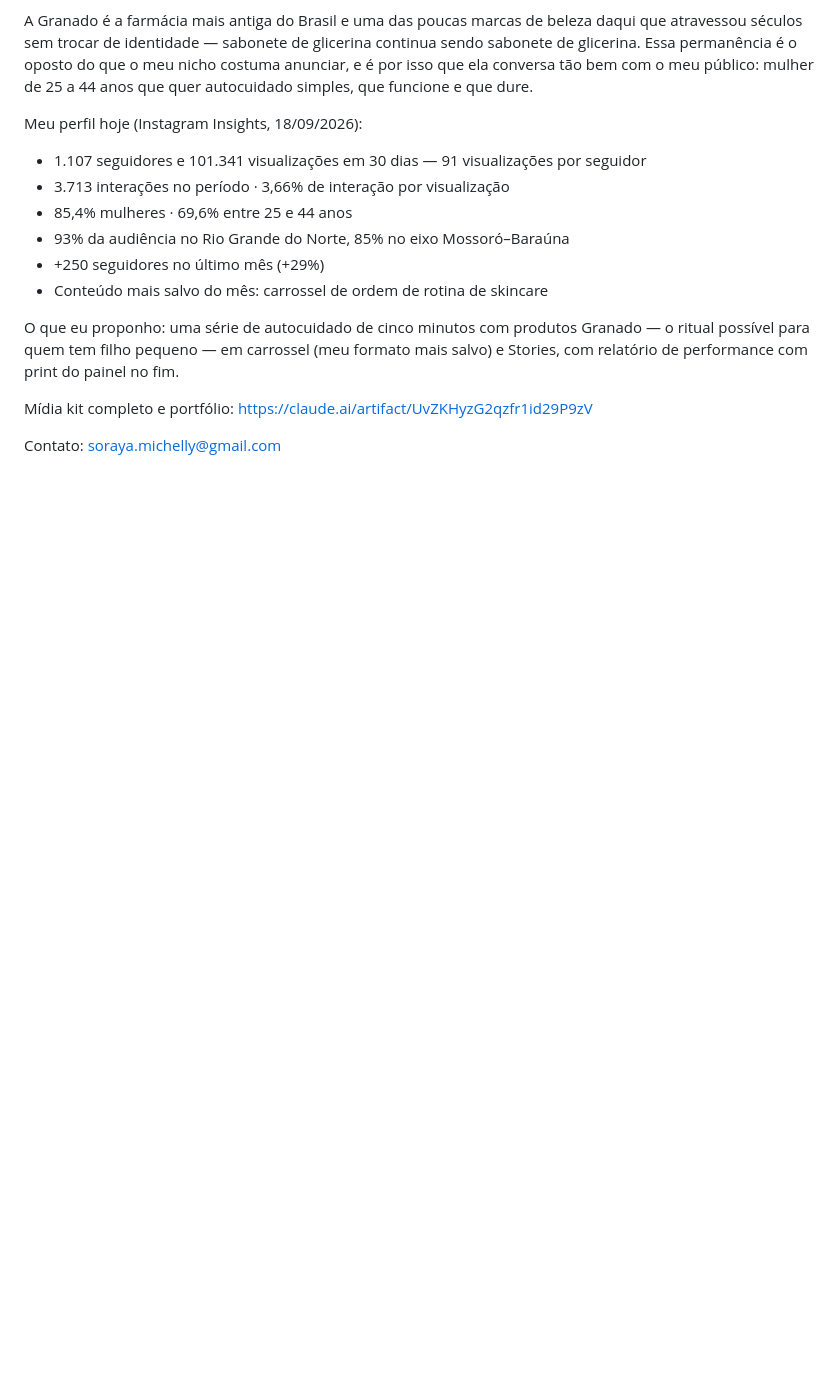
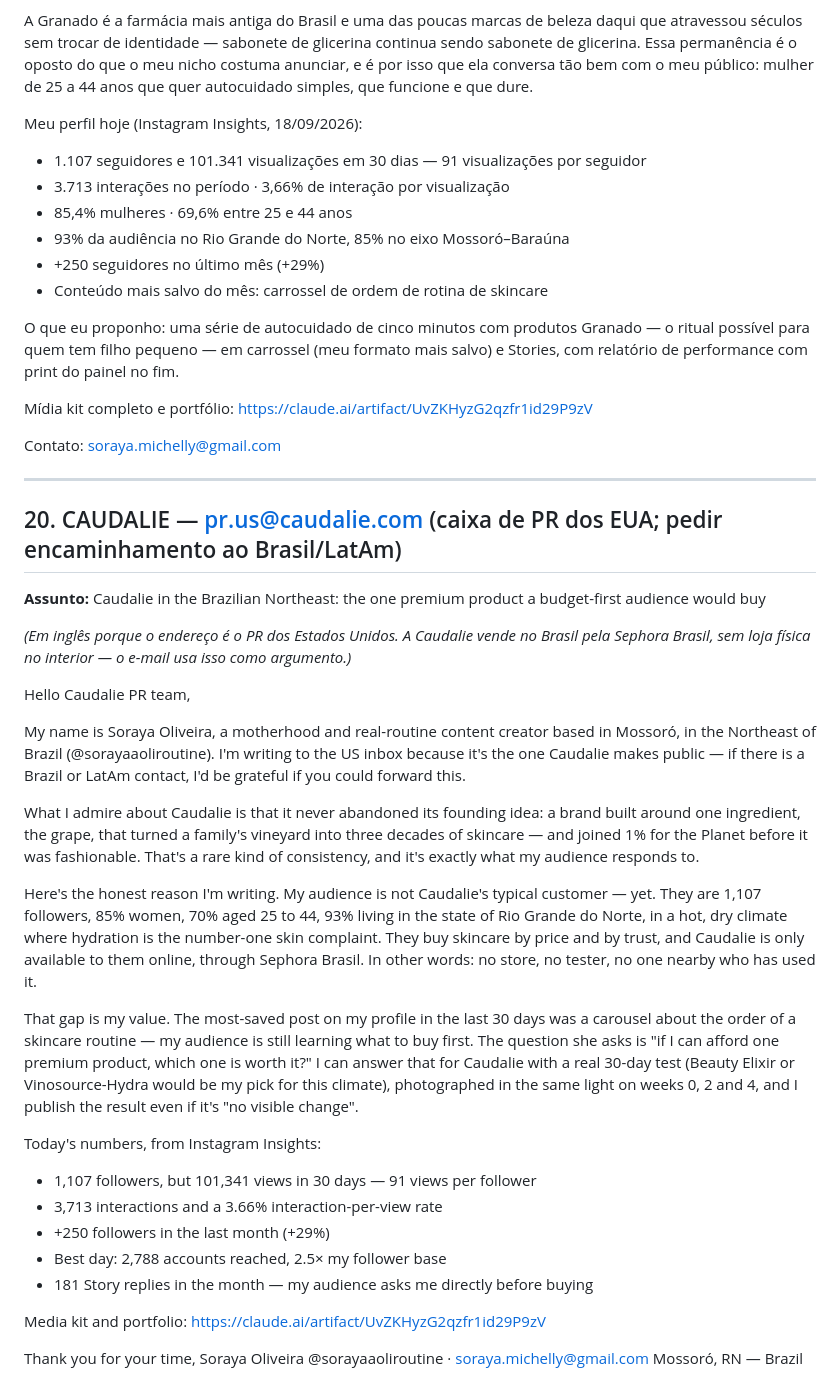
Before and after one commit to sorayamichelly-dev/sol-content-hub, a Markdown page: emails-parcerias.md, the part around the change. Rendered like a GitHub page; blank space fills up the shorter version.

Commit message:
Adiciona e-mail para Caudalie (PR EUA) e inclui na lista
Co-Authored-By: Claude Fable 5.1 <noreply@anthropic.com>
Claude-Session: https://claude.ai/code/session_013KNLZoCCyLvsPpRtyUs5ix

```diff
--- a/emails-parcerias.md
+++ b/emails-parcerias.md
@@ -568,3 +568,36 @@ O que eu proponho: uma série de autocuidado de cinco minutos com produtos Grana
 Mídia kit completo e portfólio: https://claude.ai/artifact/UvZKHyzG2qzfr1id29P9zV
 
 Contato: soraya.michelly@gmail.com
+
+---
+
+## 20. CAUDALIE — pr.us@caudalie.com (caixa de PR dos EUA; pedir encaminhamento ao Brasil/LatAm)
+
+**Assunto:** Caudalie in the Brazilian Northeast: the one premium product a budget-first audience would buy
+
+*(Em inglês porque o endereço é o PR dos Estados Unidos. A Caudalie vende no Brasil pela Sephora Brasil, sem loja física no interior — o e-mail usa isso como argumento.)*
+
+Hello Caudalie PR team,
+
+My name is Soraya Oliveira, a motherhood and real-routine content creator based in Mossoró, in the Northeast of Brazil (@sorayaaoliroutine). I'm writing to the US inbox because it's the one Caudalie makes public — if there is a Brazil or LatAm contact, I'd be grateful if you could forward this.
+
+What I admire about Caudalie is that it never abandoned its founding idea: a brand built around one ingredient, the grape, that turned a family's vineyard into three decades of skincare — and joined 1% for the Planet before it was fashionable. That's a rare kind of consistency, and it's exactly what my audience responds to.
+
+Here's the honest reason I'm writing. My audience is not Caudalie's typical customer — yet. They are 1,107 followers, 85% women, 70% aged 25 to 44, 93% living in the state of Rio Grande do Norte, in a hot, dry climate where hydration is the number-one skin complaint. They buy skincare by price and by trust, and Caudalie is only available to them online, through Sephora Brasil. In other words: no store, no tester, no one nearby who has used it.
+
+That gap is my value. The most-saved post on my profile in the last 30 days was a carousel about the order of a skincare routine — my audience is still learning what to buy first. The question she asks is "if I can afford one premium product, which one is worth it?" I can answer that for Caudalie with a real 30-day test (Beauty Elixir or Vinosource-Hydra would be my pick for this climate), photographed in the same light on weeks 0, 2 and 4, and I publish the result even if it's "no visible change".
+
+Today's numbers, from Instagram Insights:
+
+- 1,107 followers, but 101,341 views in 30 days — 91 views per follower
+- 3,713 interactions and a 3.66% interaction-per-view rate
+- +250 followers in the last month (+29%)
+- Best day: 2,788 accounts reached, 2.5× my follower base
+- 181 Story replies in the month — my audience asks me directly before buying
+
+Media kit and portfolio: https://claude.ai/artifact/UvZKHyzG2qzfr1id29P9zV
+
+Thank you for your time,
+Soraya Oliveira
+@sorayaaoliroutine · soraya.michelly@gmail.com
+Mossoró, RN — Brazil
```
Also changed, not shown: lista-marcas-parceria.md (+1 -0 lines).
